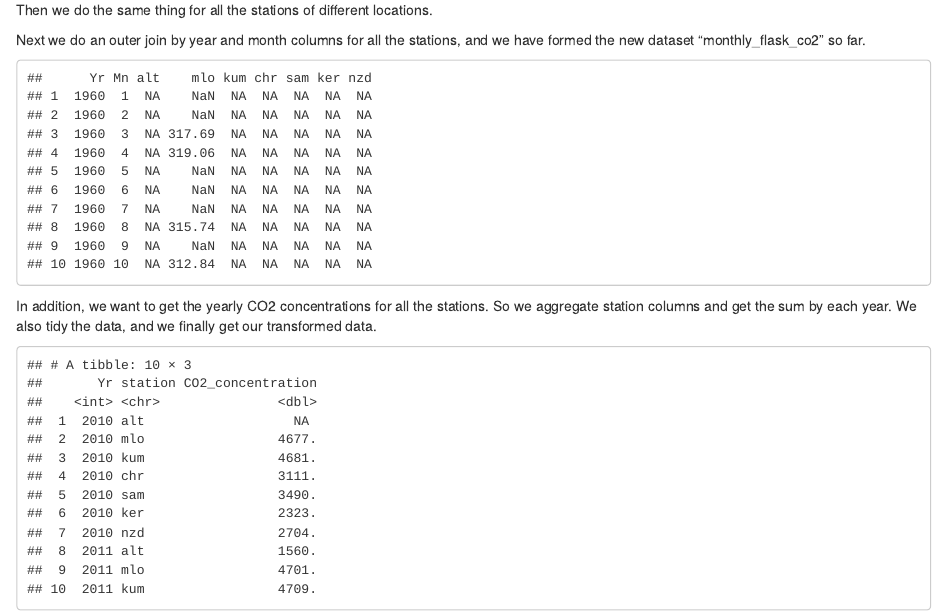
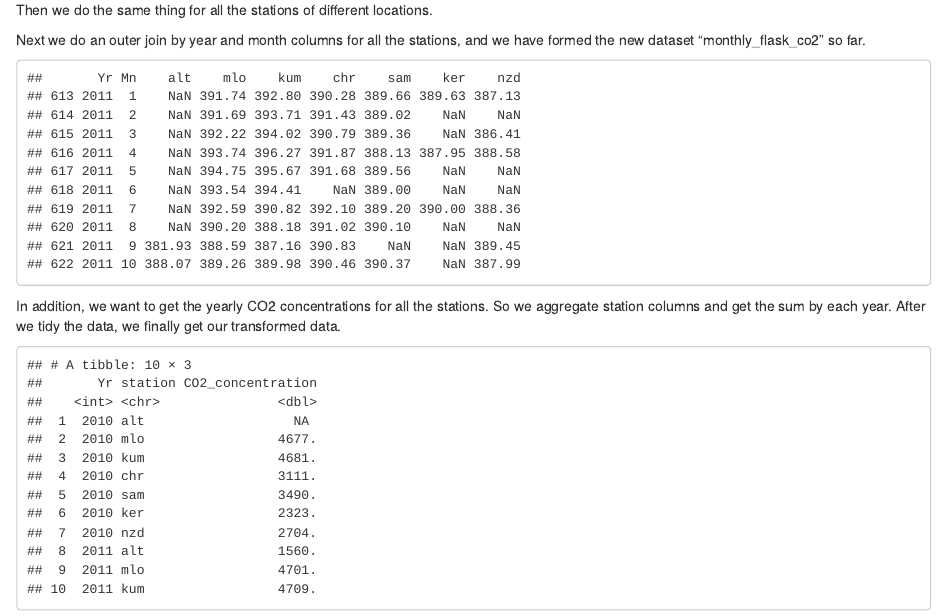
Before and after one commit to yhlpkucu/CO2DataAnalysis, an R Markdown document (03-cleaning.Rmd): the page in a window 1100 px wide, from 1070 px down. Rendered offline with R 4.5, knitr and Pandoc, with nearby package versions; drawn as R Markdown's standard HTML page in place of the format the file asks for.

Commit message:
Update 03 and render the book

````diff
--- a/03-cleaning.Rmd
+++ b/03-cleaning.Rmd
@@ -48,10 +48,10 @@ monthly_co2 <- merge(monthly_co2,chr_mn,by=c("Yr","Mn"),all=TRUE)
 monthly_co2 <- merge(monthly_co2,sam_mn,by=c("Yr","Mn"),all=TRUE)
 monthly_co2 <- merge(monthly_co2,ker_mn,by=c("Yr","Mn"),all=TRUE)
 monthly_co2 <- merge(monthly_co2,nzd_mn,by=c("Yr","Mn"),all=TRUE)
-monthly_co2[1:10,]
+monthly_co2[613:622,]
 ```
 
-In addition, we want to get the yearly CO2 concentrations for all the stations. So we aggregate station columns and get the sum by each year. We also tidy the data, and we finally get our transformed data.
+In addition, we want to get the yearly CO2 concentrations for all the stations. So we aggregate station columns and get the sum by each year. After we tidy the data, we finally get our transformed data.
 
 ```{r}
 library(tidyr)
````
Also changed, not shown: docs/reference-keys.txt, docs/search_index.json, 31 other files.
